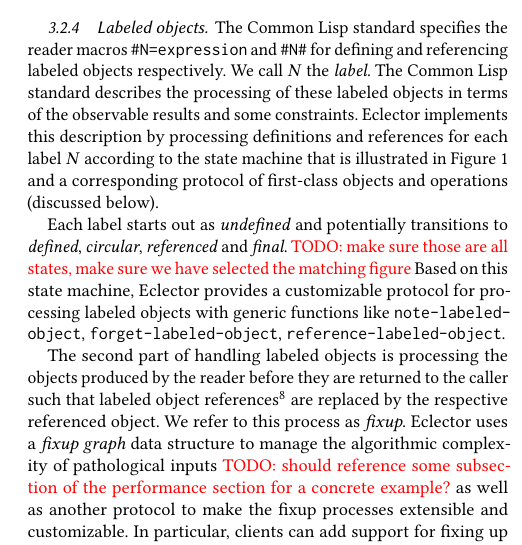
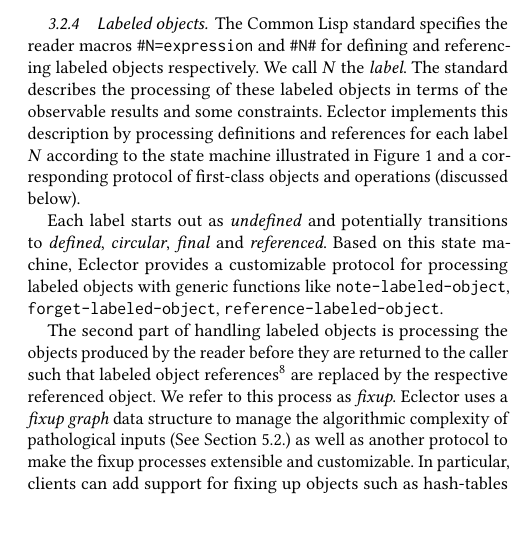
Before and after one commit to s-expressionists/Eclector-paper, a LaTeX paper (eclector.tex, which reads sec-our-method.tex): part of one column of page 5 of 9, cut so that both start at the same text, the shorter picture padded with empty space. Compiled offline with pdfLaTeX.

Commit message:
Improve text and figure in section Labeled objects

```diff
--- a/sec-our-method.tex
+++ b/sec-our-method.tex
@@ -243,16 +243,15 @@
 \subsubsection{Labeled objects}
 \label{sec:labeled-objects}
 
-The \cl{} standard specifies the reader macros
-\texttt{\#N=expression} and
-\texttt{\#N\#} for defining and referencing
-labeled objects respectively.  We call $N$ the \emph{label}.  The
-\cl{} standard describes the processing of these labeled objects in
-terms of the observable results and some constraints.  \eclector{}
-implements this description by processing definitions and references
-for each label $N$ according to the state machine that is illustrated
-in Figure~\ref{fig:labeled-objects} and a corresponding protocol of
-first-class objects and operations (discussed below).
+The \cl{} standard specifies the reader macros \texttt{\#N=expression}
+and \texttt{\#N\#} for defining and referencing labeled objects
+respectively.  We call $N$ the \emph{label}.  The standard describes
+the processing of these labeled objects in terms of the observable
+results and some constraints.  \eclector{} implements this description
+by processing definitions and references for each label $N$ according
+to the state machine illustrated in Figure~\ref{fig:labeled-objects}
+and a corresponding protocol of first-class objects and operations
+(discussed below).
 
 \begin{figure*}
   \centering
@@ -276,13 +275,11 @@
 \end{figure*}
 
 Each label starts out as \emph{undefined} and potentially transitions
-to \emph{defined}, \emph{circular}, \emph{referenced} and
-\emph{final}.
-\todo{make sure those are all states, make sure we have selected the matching figure}
-Based on this state machine, \eclector{} provides a customizable
-protocol for processing labeled objects with generic functions like
-\texttt{note-labeled-object}, \texttt{forget-labeled-object},
-\texttt{reference-labeled-object}.
+to \emph{defined}, \emph{circular}, \emph{final} and
+\emph{referenced}.  Based on this state machine, \eclector{} provides
+a customizable protocol for processing labeled objects with generic
+functions like \texttt{note-labeled-object},
+\texttt{forget-labeled-object}, \texttt{reference-labeled-object}.
 
 The second part of handling labeled objects is processing the objects
 produced by the reader before they are returned to the caller such
@@ -293,9 +290,8 @@
   referenced object can be substituted immediately.}  are replaced by
 the respective referenced object.  We refer to this process as
 \emph{fixup}.  \eclector{} uses a \emph{fixup graph} data structure to
-manage the algorithmic complexity of pathological inputs \todo{should
-  reference some subsection of the performance section for a concrete
-  example?}  as well as another protocol to make the fixup processes
-extensible and customizable.  In particular, clients can add support
-for fixing up objects such as hash-tables that don't have a literal
-syntax in the standard, or implementation-specific objects.  The fixup
+manage the algorithmic complexity of pathological inputs
+\seesec{sec:pathological-inputs} as well as another protocol to make
+the fixup processes extensible and customizable.  In particular,
+clients can add support for fixing up objects such as hash-tables that
+don't have a literal syntax in the standard, or
```
Also changed, not shown: sec-our-method.tex (25 more changed lines).
